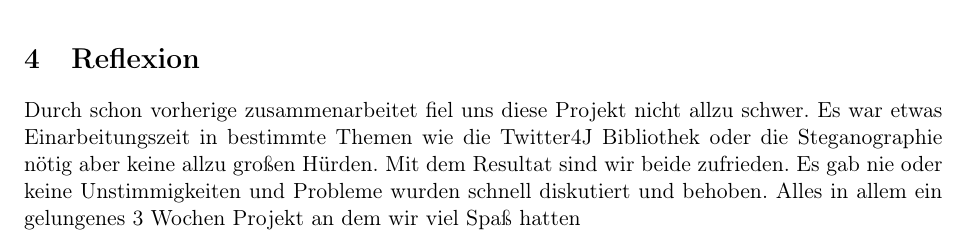
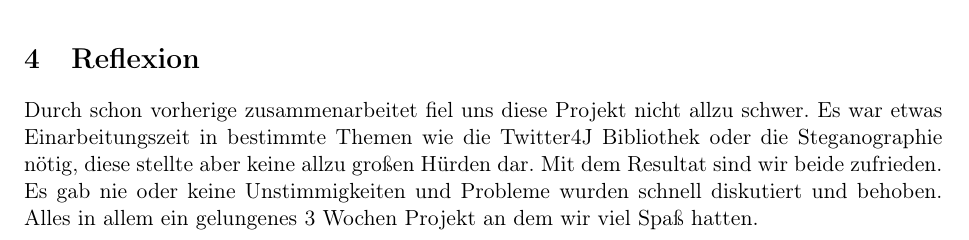
Before and after one commit to DasDynamischeDuo/DokumentationTwitterProjekt2016, a LaTeX document (Hauptdokument.tex, which reads Vorspann.tex): part of page 10 of 10, cut so that both start at the same text. Compiled offline with pdfLaTeX.

Commit message:
Rechtschreibfehler gefunden und behoben

```diff
--- a/Hauptdokument.tex
+++ b/Hauptdokument.tex
@@ -203,7 +203,7 @@ Diese Methode wird aufgerufen wenn ein bestimmter Button betätigt ist.\\
 \newpage
 \section{Reflexion}
 
-Durch schon vorherige zusammenarbeitet fiel uns diese Projekt nicht allzu schwer. Es war etwas Einarbeitungszeit in bestimmte Themen wie die Twitter4J Bibliothek oder die Steganographie nötig aber keine allzu großen Hürden. Mit dem Resultat sind wir beide zufrieden. Es gab nie oder keine Unstimmigkeiten und Probleme wurden schnell diskutiert und behoben. Alles in allem ein gelungenes 3 Wochen Projekt an dem wir viel Spaß hatten
+Durch schon vorherige zusammenarbeitet fiel uns diese Projekt nicht allzu schwer. Es war etwas Einarbeitungszeit in bestimmte Themen wie die Twitter4J Bibliothek oder die Steganographie nötig, diese stellte aber keine allzu großen Hürden dar. Mit dem Resultat sind wir beide zufrieden. Es gab nie oder keine Unstimmigkeiten und Probleme wurden schnell diskutiert und behoben. Alles in allem ein gelungenes 3 Wochen Projekt an dem wir viel Spaß hatten.
 
 
 
--- a/Vorspann.tex
+++ b/Vorspann.tex
@@ -38,20 +38,20 @@
 
 %Kopf und Fusszeilen
 \usepackage{fancyhdr}
-\pagestyle{fancy} %vordefinierter Style
+\pagestyle{fancy} 								%vordefinierter Style
 \fancyhf{}
 %Kopfzeile
-\fancyhead[L]{\nouppercase{\leftmark}}
-\fancyhead[C]{TG 13/3 Projektdokumentation}
-\fancyhead[R]{\today}
-\renewcommand{\headrulewidth}{0.5pt}
-\headheight 15pt
+\fancyhead[L]{\nouppercase{\leftmark}}			%Oben Links Kapitel und Kapitelnummer
+\fancyhead[C]{TG 13/3 Projektdokumentation}		%Oben Mitte
+\fancyhead[R]{\today}							%Oben Rechts Datum
+\renewcommand{\headrulewidth}{0.5pt}			%Strich oben
+\headheight 15pt								%Abstand zum Seitenanfang
 %Fusszeile
-\fancyfoot[L]{Fabian Zeller }
-\fancyfoot[C]{\thepage}
-\fancyfoot[R]{Emanuel Hubenschmidt}
-\renewcommand{\footrulewidth}{0.0pt}
-\footskip 63pt
+\fancyfoot[L]{Fabian Zeller }					%Unten Links
+\fancyfoot[C]{\thepage}							%Unten Mitte Seitenzahl
+\fancyfoot[R]{Emanuel Hubenschmidt}				%Unten Rechts
+\renewcommand{\footrulewidth}{0.0pt}			%Strich unten
+\footskip 63pt									%Abstand zum Seitenende
 
 %Tabellen
 
```
Also changed, not shown: Vorspann.tex (2 more changed lines).
